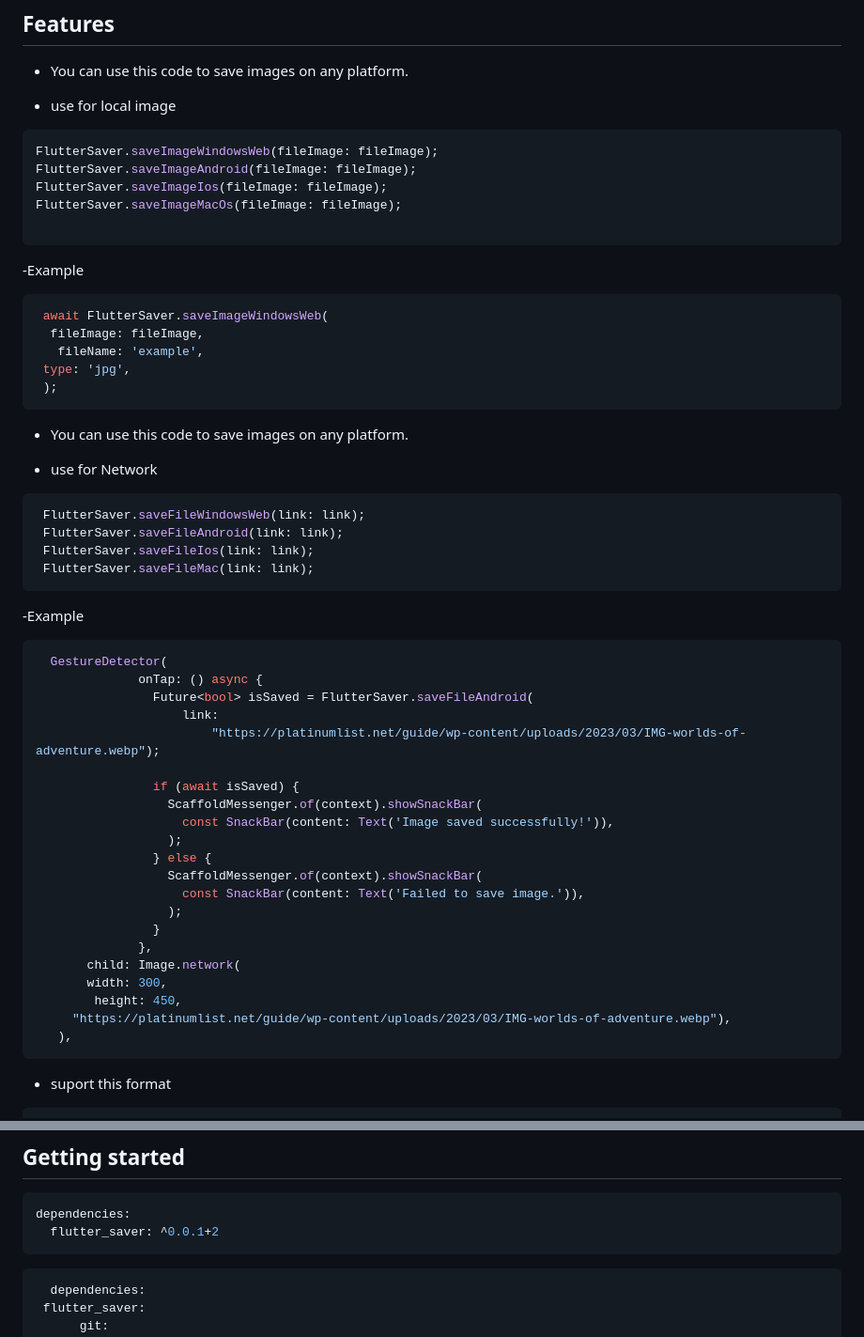
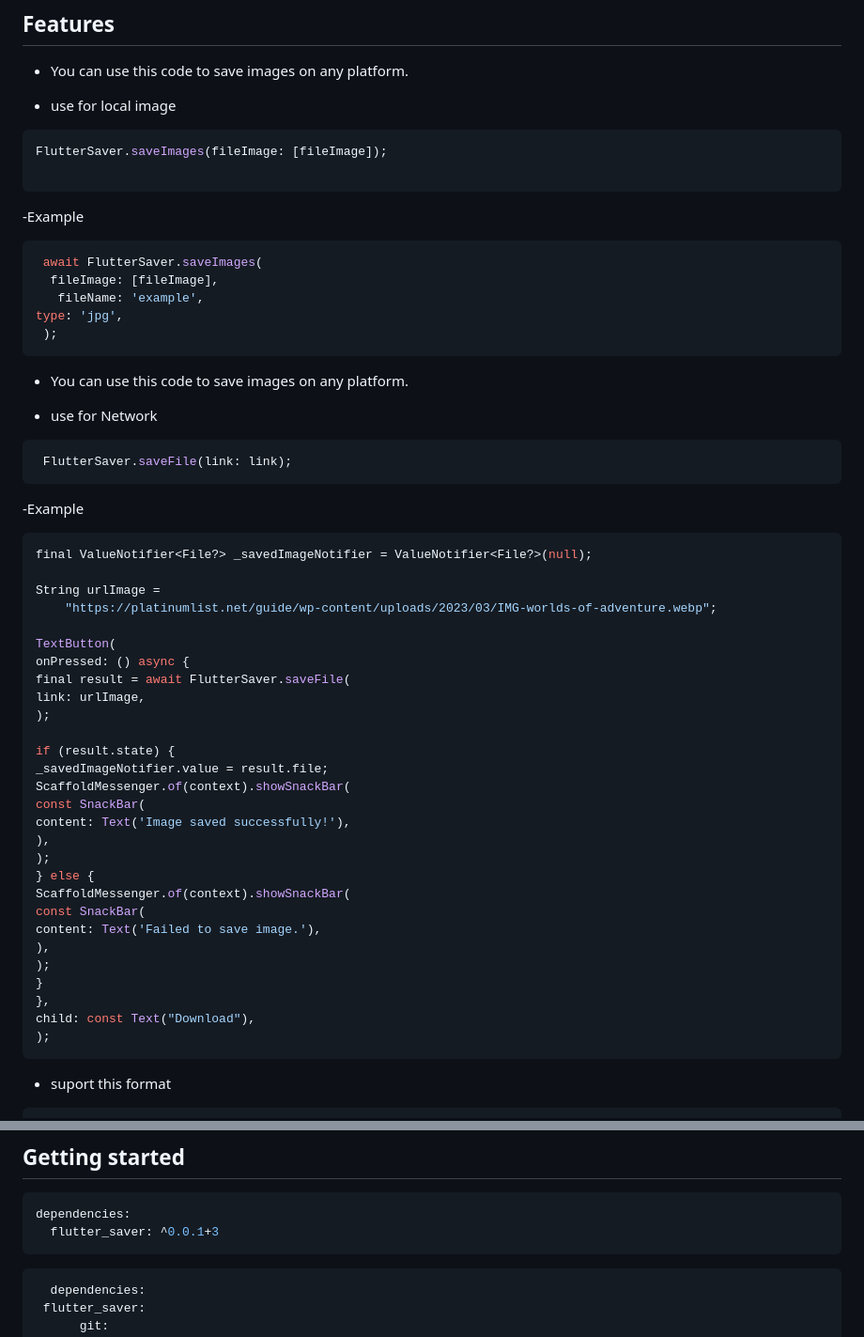
Before and after one commit to SwanFlutter/flutter_saver, a Markdown page: README.md, 2 parts joined by grey strips. Shown at 94% size. GitHub-like rendering.

````diff
--- a/README.md
+++ b/README.md
@@ -8,20 +8,17 @@ This Flutter package provides a powerful and versatile solution for saving camer
 - use for local image
 
 ```dart
-FlutterSaver.saveImageWindowsWeb(fileImage: fileImage);
-FlutterSaver.saveImageAndroid(fileImage: fileImage);
-FlutterSaver.saveImageIos(fileImage: fileImage);
-FlutterSaver.saveImageMacOs(fileImage: fileImage);
+FlutterSaver.saveImages(fileImage: [fileImage]);
 
 ```
 
 -Example
 
 ```dart
- await FlutterSaver.saveImageWindowsWeb(
-  fileImage: fileImage,
+ await FlutterSaver.saveImages(
+  fileImage: [fileImage],
    fileName: 'example',
- type: 'jpg',
+type: 'jpg',
  );
 ```
 
@@ -30,36 +27,40 @@ FlutterSaver.saveImageMacOs(fileImage: fileImage);
 - use for Network
 
 ```dart
- FlutterSaver.saveFileWindowsWeb(link: link);
- FlutterSaver.saveFileAndroid(link: link);
- FlutterSaver.saveFileIos(link: link);
- FlutterSaver.saveFileMac(link: link);
+ FlutterSaver.saveFile(link: link);
 ```
 
 -Example
 
 ```dart
-  GestureDetector(
-              onTap: () async {
-                Future<bool> isSaved = FlutterSaver.saveFileAndroid(
-                    link:
-                        "https://platinumlist.net/guide/wp-content/uploads/2023/03/IMG-worlds-of-adventure.webp");
+final ValueNotifier<File?> _savedImageNotifier = ValueNotifier<File?>(null);
 
-                if (await isSaved) {
-                  ScaffoldMessenger.of(context).showSnackBar(
-                    const SnackBar(content: Text('Image saved successfully!')),
-                  );
-                } else {
-                  ScaffoldMessenger.of(context).showSnackBar(
-                    const SnackBar(content: Text('Failed to save image.')),
-                  );
-                }
-              },
-       child: Image.network(
-       width: 300,
-        height: 450,
-     "https://platinumlist.net/guide/wp-content/uploads/2023/03/IMG-worlds-of-adventure.webp"),
-   ),
+String urlImage =
+    "https://platinumlist.net/guide/wp-content/uploads/2023/03/IMG-worlds-of-adventure.webp";
+
+TextButton(
+onPressed: () async {
+final result = await FlutterSaver.saveFile(
+link: urlImage,
+);
+
+if (result.state) {
+_savedImageNotifier.value = result.file;
+ScaffoldMessenger.of(context).showSnackBar(
+const SnackBar(
+content: Text('Image saved successfully!'),
+),
+);
+} else {
+ScaffoldMessenger.of(context).showSnackBar(
+const SnackBar(
+content: Text('Failed to save image.'),
+),
+);
+}
+},
+child: const Text("Download"),
+);
 ```
 
 - suport this format
@@ -99,7 +100,7 @@ FlutterSaver.saveImageMacOs(fileImage: fileImage);
 
 ```yaml
 dependencies:
-  flutter_saver: ^0.0.1+2
+  flutter_saver: ^0.0.1+3
 ```
 
 ```yaml
````
